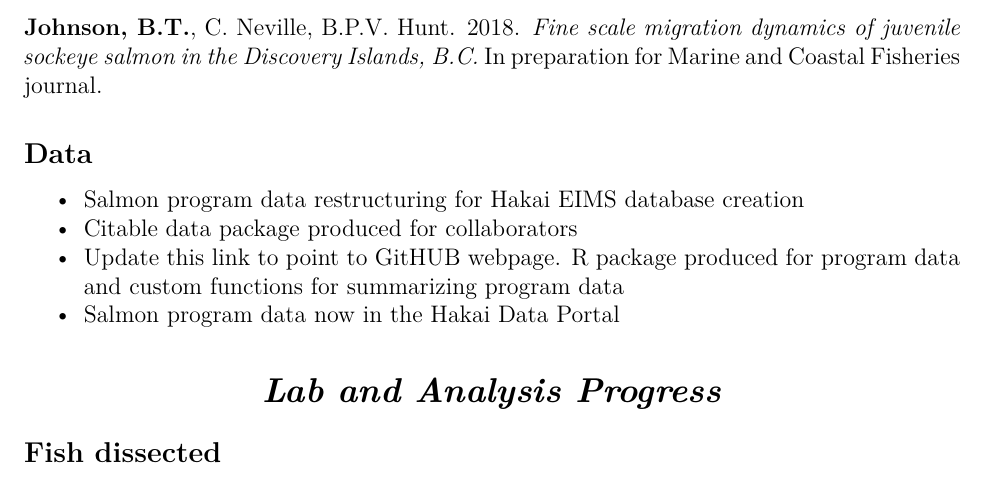
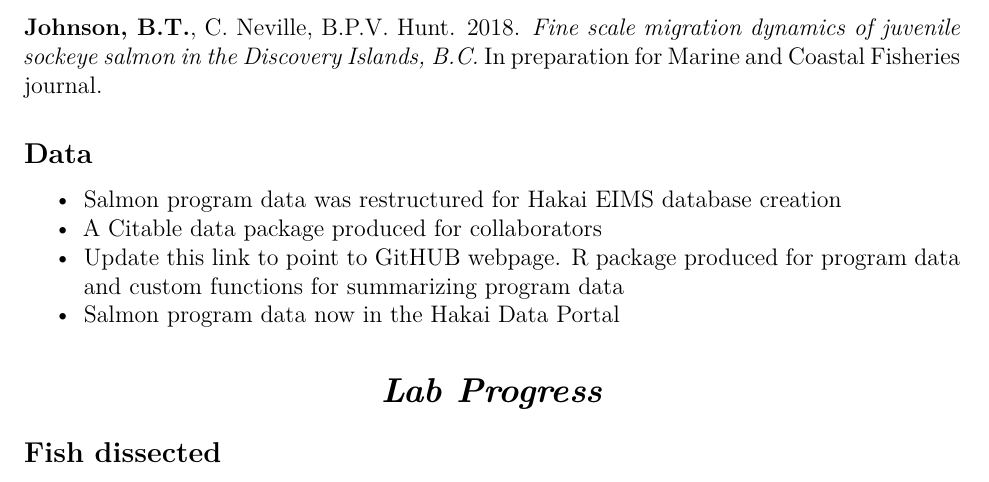
Before and after one commit to HakaiInstitute/juvenile-salmon, an R Markdown document (Internal Reports/2018-04-02_Lab_season_report.Rmd): part of page 2 of 4, cut so that both start at the same text. Rendered offline with R 4.5, knitr and Pandoc, then LaTeX, with nearby package versions; some code elsewhere in the file could not run offline; a font, style sheet, LaTeX package, included part or bibliography that could not be used is replaced or left out.

Commit message:
update headings, and data section

````diff
--- a/Internal Reports/2018-04-02_Lab_season_report.Rmd
+++ b/Internal Reports/2018-04-02_Lab_season_report.Rmd
@@ -60,12 +60,12 @@ __Johnson, B.T.__, C. Neville, B.P.V. Hunt. 2018. *Fine scale migration dynamics
 
 ## Data
 
-* Salmon program data restructuring for Hakai EIMS database creation
-* [Citable data package](http://dx.doi.org/10.21966/1.566666) produced for collaborators
+* Salmon program data was restructured for Hakai EIMS database creation
+* A [Citable data package](http://dx.doi.org/10.21966/1.566666) produced for collaborators
 * Update this link to point to GitHUB webpage. [R package](https://github.com/HakaiInstitute/hakaisalmon) produced for program data and custom functions for summarizing program data
 * Salmon program data now in the Hakai Data Portal
 
-# Lab and Analysis Progress
+# Lab Progress
 
 ## Fish dissected
 ```{r include = FALSE}
````
